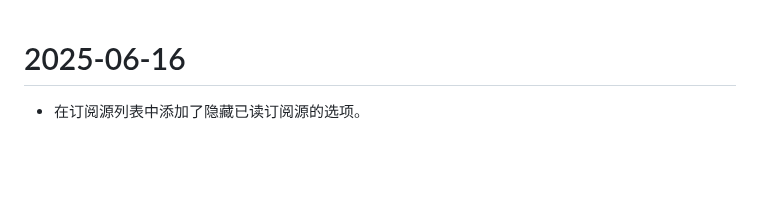
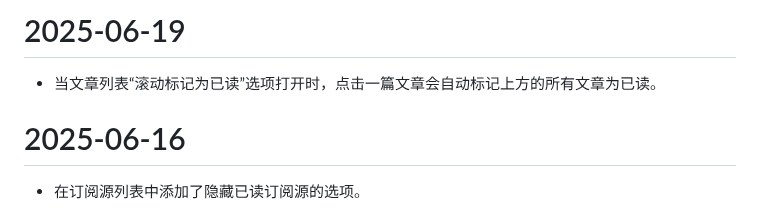
Before and after one commit to oxyry/qireader, a Markdown page: CHANGELOG-zh.md, the part around the change. Rendered like a GitHub page; blank space fills up the shorter version.

```diff
--- a/CHANGELOG-zh.md
+++ b/CHANGELOG-zh.md
@@ -1,3 +1,7 @@
+# 2025-06-19
+
+- 当文章列表“滚动标记为已读”选项打开时，点击一篇文章会自动标记上方的所有文章为已读。
+
 # 2025-06-16
 
 - 在订阅源列表中添加了隐藏已读订阅源的选项。
```
